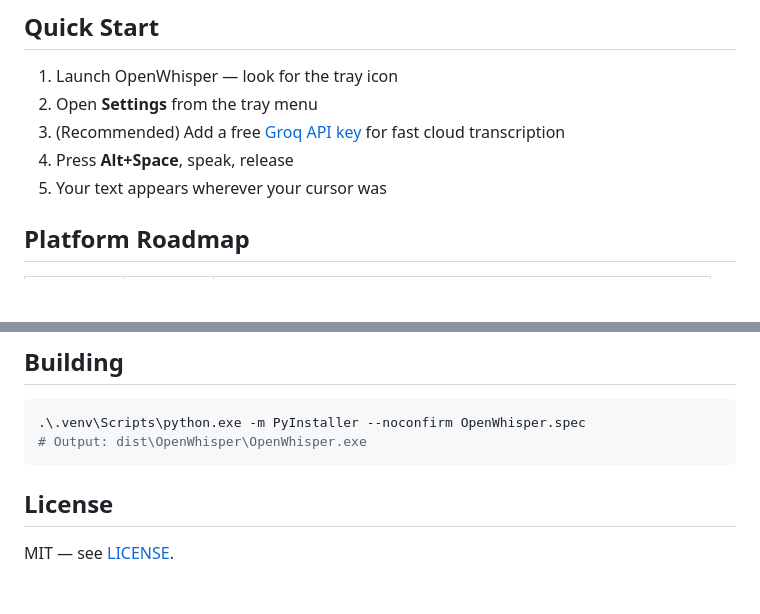
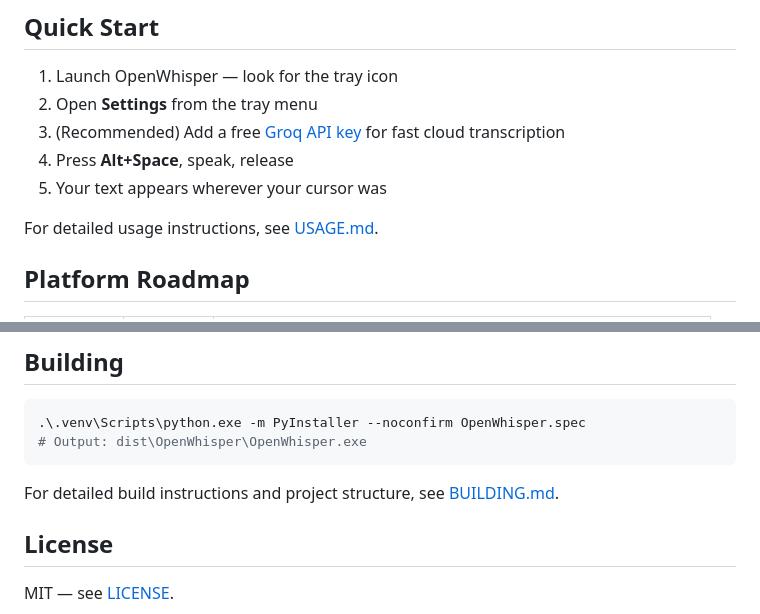
Before and after one commit to fsouza-dot/OpenWhisper, a Markdown page: README.md, 2 parts joined by grey strips. Rendered like a GitHub page; blank space fills up the shorter version.

````diff
--- a/README.md
+++ b/README.md
@@ -69,6 +69,8 @@ See [Releases](../../releases) for standalone `.exe` builds. No Python required.
 4. Press **Alt+Space**, speak, release
 5. Your text appears wherever your cursor was
 
+For detailed usage instructions, see [USAGE.md](USAGE.md).
+
 ## Platform Roadmap
 
 | Platform | Status | Notes |
@@ -128,6 +130,8 @@ See [CONTRIBUTING.md](CONTRIBUTING.md) for setup instructions and guidelines.
 # Output: dist\OpenWhisper\OpenWhisper.exe
 ```
 
+For detailed build instructions and project structure, see [BUILDING.md](BUILDING.md).
+
 ## License
 
 MIT — see [LICENSE](LICENSE).
````
Also changed, not shown: BUILDING.md (added, +155 -0 lines), USAGE.md (added, +119 -0 lines).
